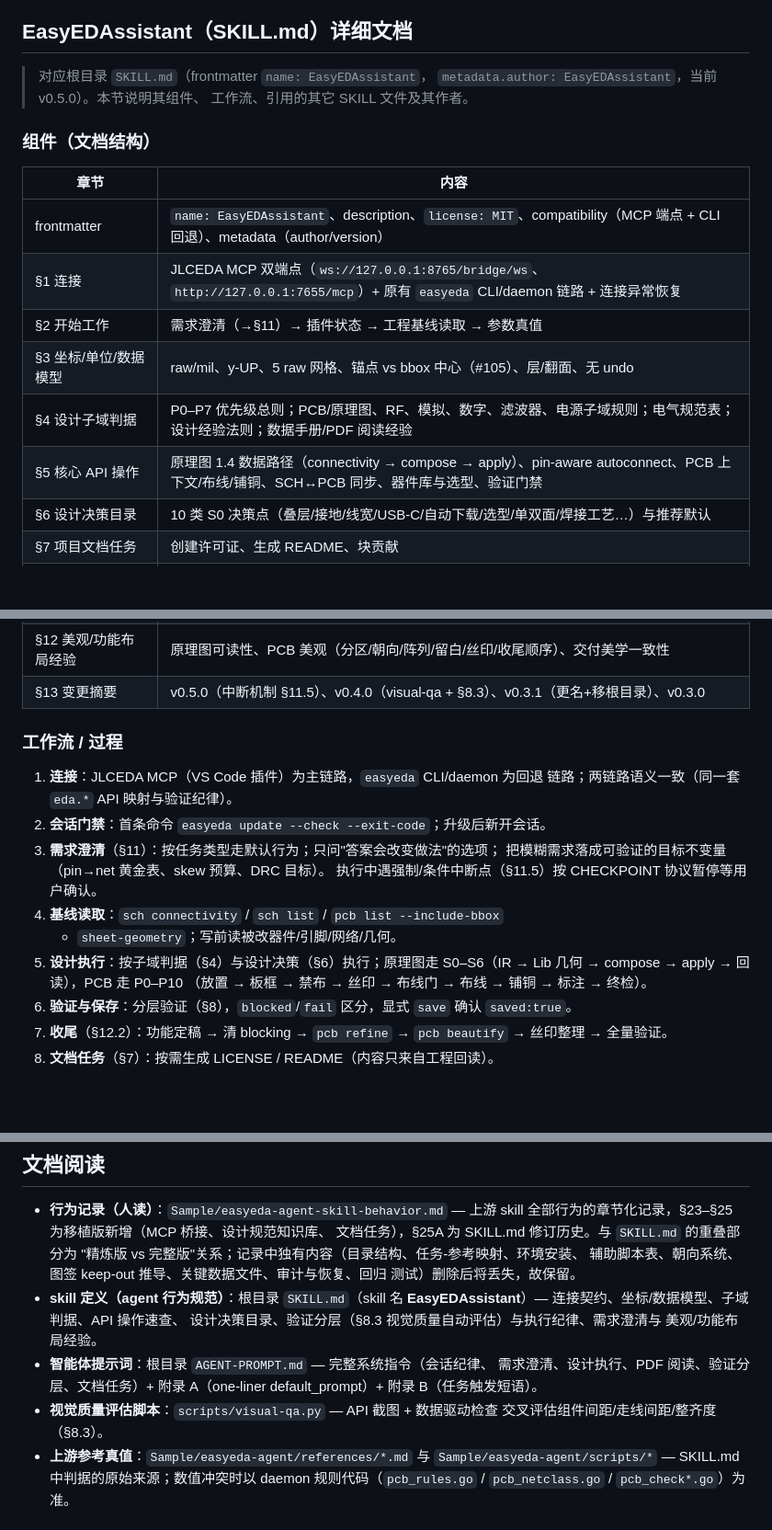
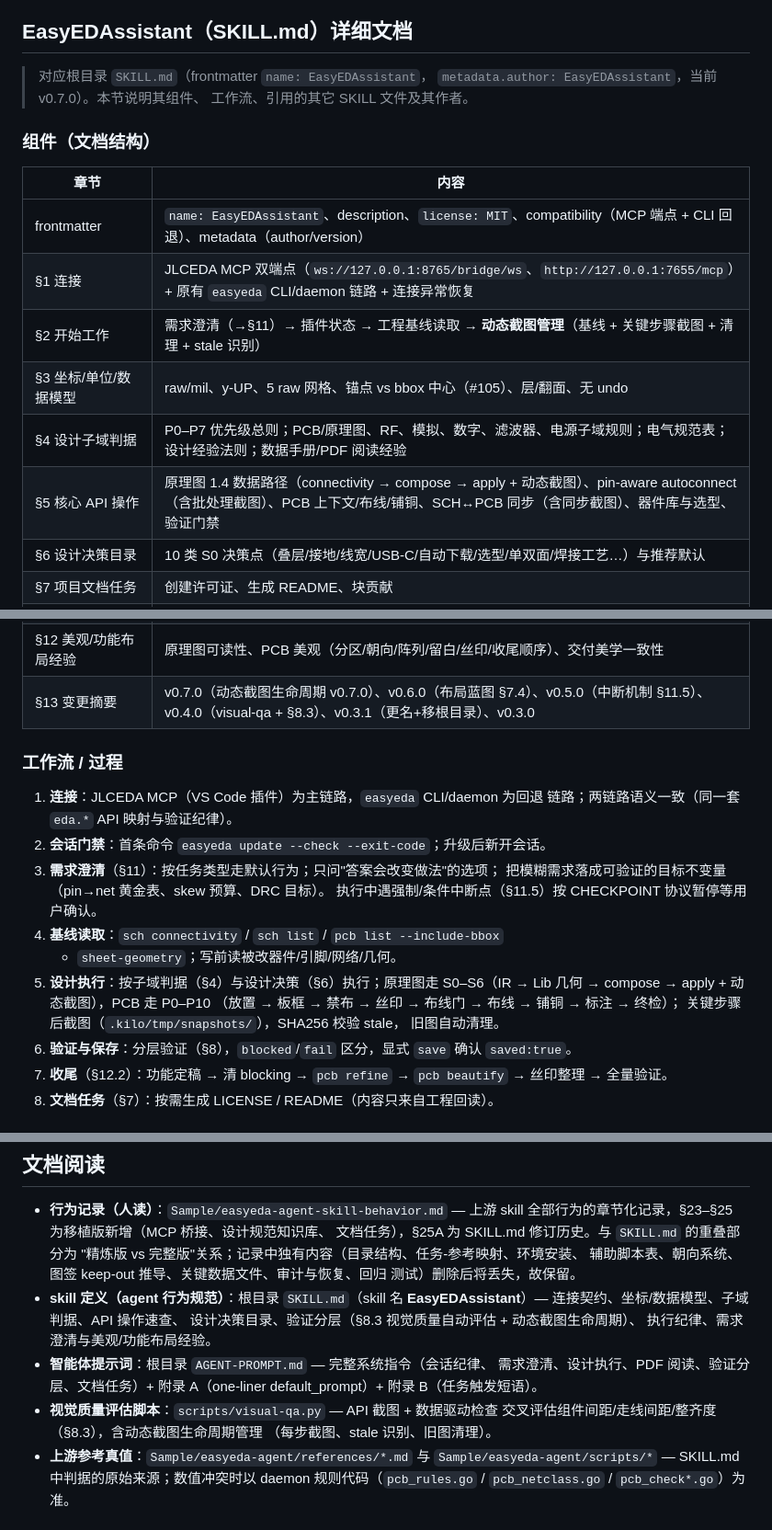
Before and after one commit to XianYin69/EasyEDAssistant, a Markdown page: README.md, 3 parts joined by grey strips. Shown at 92% size. GitHub-like rendering; blank space fills up the shorter version.

```diff
--- a/README.md
+++ b/README.md
@@ -54,7 +54,7 @@ EasyEDAssistant/
 ## EasyEDAssistant（SKILL.md）详细文档
 
 > 对应根目录 `SKILL.md`（frontmatter `name: EasyEDAssistant`，
-> `metadata.author: EasyEDAssistant`，当前 v0.5.0）。本节说明其组件、
+> `metadata.author: EasyEDAssistant`，当前 v0.7.0）。本节说明其组件、
 > 工作流、引用的其它 SKILL 文件及其作者。
 
 ### 组件（文档结构）
@@ -63,10 +63,10 @@ EasyEDAssistant/
 |---|---|
 | frontmatter | `name: EasyEDAssistant`、description、`license: MIT`、compatibility（MCP 端点 + CLI 回退）、metadata（author/version） |
 | §1 连接 | JLCEDA MCP 双端点（`ws://127.0.0.1:8765/bridge/ws`、`http://127.0.0.1:7655/mcp`）+ 原有 `easyeda` CLI/daemon 链路 + 连接异常恢复 |
-| §2 开始工作 | 需求澄清（→§11）→ 插件状态 → 工程基线读取 → 参数真值 |
+| §2 开始工作 | 需求澄清（→§11）→ 插件状态 → 工程基线读取 → **动态截图管理**（基线 + 关键步骤截图 + 清理 + stale 识别） |
 | §3 坐标/单位/数据模型 | raw/mil、y-UP、5 raw 网格、锚点 vs bbox 中心（#105）、层/翻面、无 undo |
 | §4 设计子域判据 | P0–P7 优先级总则；PCB/原理图、RF、模拟、数字、滤波器、电源子域规则；电气规范表；设计经验法则；数据手册/PDF 阅读经验 |
-| §5 核心 API 操作 | 原理图 1.4 数据路径（connectivity → compose → apply）、pin-aware autoconnect、PCB 上下文/布线/铺铜、SCH↔PCB 同步、器件库与选型、验证门禁 |
+| §5 核心 API 操作 | 原理图 1.4 数据路径（connectivity → compose → apply + 动态截图）、pin-aware autoconnect（含批处理截图）、PCB 上下文/布线/铺铜、SCH↔PCB 同步（含同步截图）、器件库与选型、验证门禁 |
 | §6 设计决策目录 | 10 类 S0 决策点（叠层/接地/线宽/USB-C/自动下载/选型/单双面/焊接工艺…）与推荐默认 |
 | §7 项目文档任务 | 创建许可证、生成 README、块贡献 |
 | §8 验证与交付 | 五层验证（拓扑/几何/电气/呈现/保存，不可互替）+ 交付报告要求 + §8.3 视觉质量自动评估（`scripts/visual-qa.py`） |
@@ -74,7 +74,7 @@ EasyEDAssistant/
 | §10 执行纪律 | 10 条汇总纪律（门禁、快照、连接、授权、reload、save、MCP 一致性…） |
 | §11 用户需求澄清与目标明确 | 任务分类默认行为、必问清单、目标不变量化、沟通与授权纪律、§11.5 执行中中断机制（强制/条件中断点+CHECKPOINT 协议+用户响应处理+S0–S6/P0–P10 中断点清单） |
 | §12 美观/功能布局经验 | 原理图可读性、PCB 美观（分区/朝向/阵列/留白/丝印/收尾顺序）、交付美学一致性 |
-| §13 变更摘要 | v0.5.0（中断机制 §11.5）、v0.4.0（visual-qa + §8.3）、v0.3.1（更名+移根目录）、v0.3.0 |
+| §13 变更摘要 | v0.7.0（动态截图生命周期 v0.7.0）、v0.6.0（布局蓝图 §7.4）、v0.5.0（中断机制 §11.5）、v0.4.0（visual-qa + §8.3）、v0.3.1（更名+移根目录）、v0.3.0 |
 
 ### 工作流 / 过程
 
@@ -86,9 +86,11 @@ EasyEDAssistant/
    执行中遇强制/条件中断点（§11.5）按 CHECKPOINT 协议暂停等用户确认。
 4. **基线读取**：`sch connectivity` / `sch list` / `pcb list --include-bbox`
    + `sheet-geometry`；写前读被改器件/引脚/网络/几何。
-5. **设计执行**：按子域判据（§4）与设计决策（§6）执行；原理图走
-   S0–S6（IR → Lib 几何 → compose → apply → 回读），PCB 走 P0–P10
-   （放置 → 板框 → 禁布 → 丝印 → 布线门 → 布线 → 铺铜 → 标注 → 终检）。
+  5. **设计执行**：按子域判据（§4）与设计决策（§6）执行；原理图走
+     S0–S6（IR → Lib 几何 → compose → apply + 动态截图），PCB 走 P0–P10
+     （放置 → 板框 → 禁布 → 丝印 → 布线门 → 布线 → 铺铜 → 标注 → 终检）；
+     关键步骤后截图（`.kilo/tmp/snapshots/`），SHA256 校验 stale，
+     旧图自动清理。
 6. **验证与保存**：分层验证（§8），`blocked`/`fail` 区分，显式 `save`
    确认 `saved:true`。
 7. **收尾**（§12.2）：功能定稿 → 清 blocking → `pcb refine` →
@@ -176,14 +178,15 @@ EasyEDAssistant skill 内置的设计判据（详见根目录 `SKILL.md` 第 4
   辅助脚本表、朝向系统、图签 keep-out 推导、关键数据文件、审计与恢复、回归
   测试）删除后将丢失，故保留。
 - **skill 定义（agent 行为规范）**：根目录 `SKILL.md`（skill 名
-  **EasyEDAssistant**）— 连接契约、坐标/数据模型、子域判据、API 操作速查、
-  设计决策目录、验证分层（§8.3 视觉质量自动评估）与执行纪律、需求澄清与
-  美观/功能布局经验。
+   **EasyEDAssistant**）— 连接契约、坐标/数据模型、子域判据、API 操作速查、
+   设计决策目录、验证分层（§8.3 视觉质量自动评估 + 动态截图生命周期）、
+   执行纪律、需求澄清与美观/功能布局经验。
 - **智能体提示词**：根目录 `AGENT-PROMPT.md` — 完整系统指令（会话纪律、
   需求澄清、设计执行、PDF 阅读、验证分层、文档任务）+ 附录 A（one-liner
   default_prompt）+ 附录 B（任务触发短语）。
 - **视觉质量评估脚本**：`scripts/visual-qa.py` — API 截图 + 数据驱动检查
-  交叉评估组件间距/走线间距/整齐度（§8.3）。
+   交叉评估组件间距/走线间距/整齐度（§8.3），含动态截图生命周期管理
+   （每步截图、stale 识别、旧图清理）。
 - **上游参考真值**：`Sample/easyeda-agent/references/*.md` 与
   `Sample/easyeda-agent/scripts/*` — SKILL.md 中判据的原始来源；数值冲突时以
   daemon 规则代码（`pcb_rules.go` / `pcb_netclass.go` / `pcb_check*.go`）为准。
```
Also changed, not shown: other parts of README.md (+1 -1 lines), SKILL.md (+32 -2 lines).
